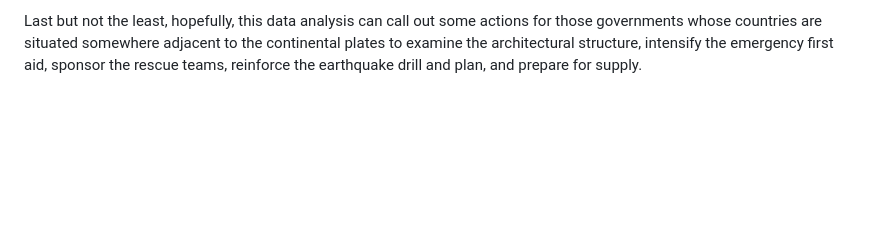
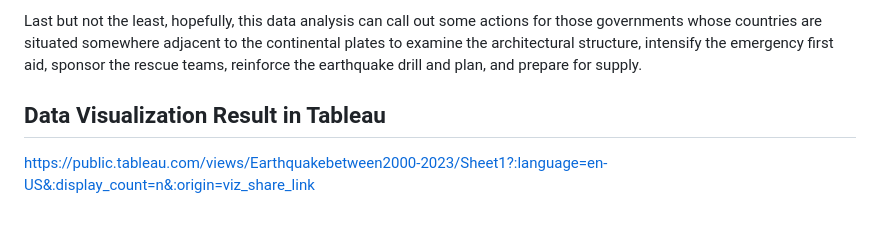
Before and after one commit to lantisseverus/Earthquake_2000-2023_DataCleaning, a Markdown page: README.md, the part around the change. Drawn GitHub-style; blank space fills up the shorter version.

Commit message:
Update Readme with Tableau link

```diff
--- a/README.md
+++ b/README.md
@@ -46,3 +46,8 @@ The finding indirectly answered our next question, the magnitude is not the only
 Finally, the cost of the damage is not significant if the magnitude is less than 8. Only a quake whose Magnitude is equal to or greater than 8, would the cost of damage positively correlate to the magnitude. However, this is not conclusive. As previously mentioned, other secondary disasters such as landslides, tsunamis, and floods can also bring up a longer-term impact compared to earthquakes themselves.
 
 Last but not the least, hopefully, this data analysis can call out some actions for those governments whose countries are situated somewhere adjacent to the continental plates to examine the architectural structure, intensify the emergency first aid, sponsor the rescue teams, reinforce the earthquake drill and plan, and prepare for supply.
+
+
+## Data Visualization Result in Tableau
+
+https://public.tableau.com/views/Earthquakebetween2000-2023/Sheet1?:language=en-US&:display_count=n&:origin=viz_share_link
```
